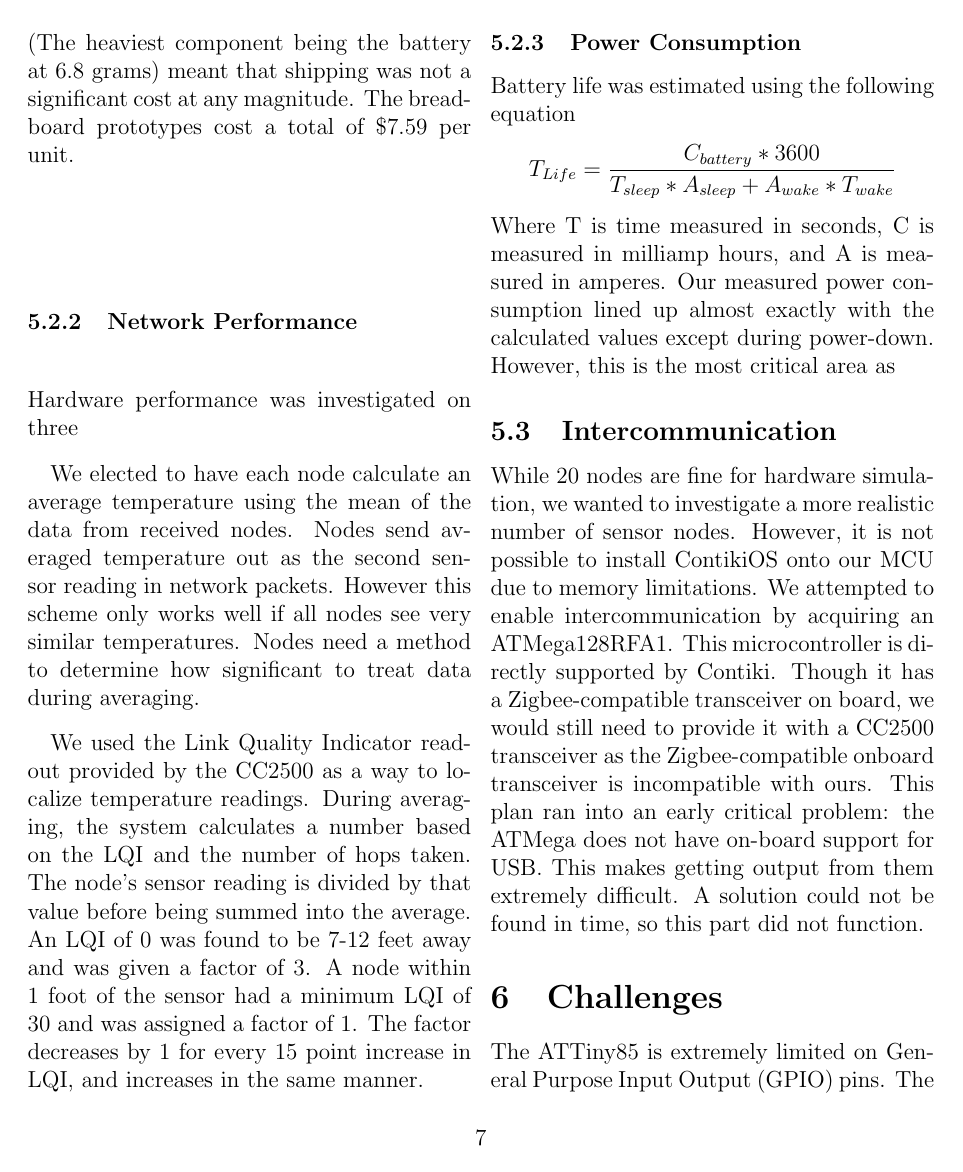
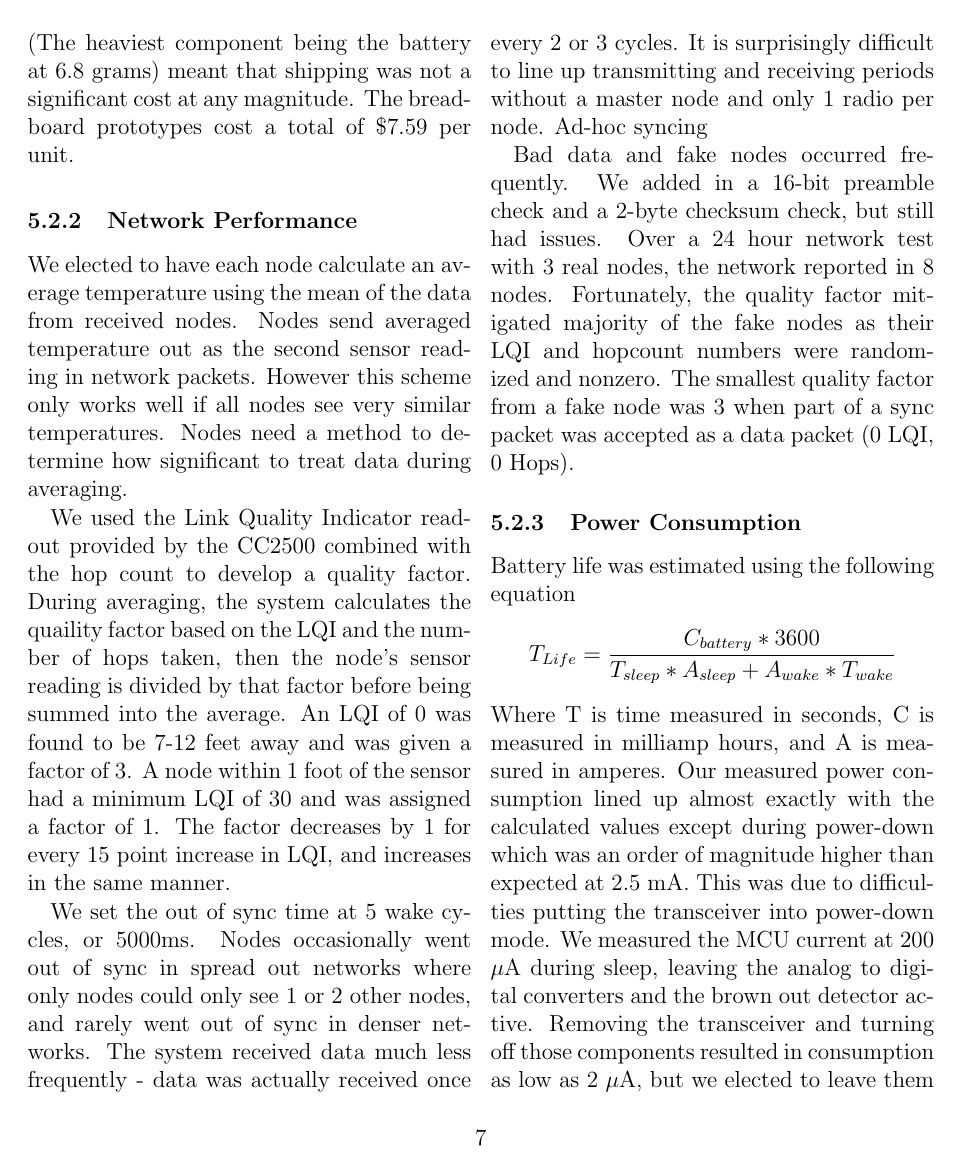
Before and after one commit to DougZorn/GumboNode, a LaTeX paper (doc/paper/main.tex, which reads doc/paper/evaluation.tex): page 7 of 9 before the commit and page 7 of 10 after it. Compiled offline with pdfLaTeX.

Commit message:
Added more to evaluation. Added future works section

```diff
--- a/doc/paper/evaluation.tex
+++ b/doc/paper/evaluation.tex
@@ -113,16 +113,20 @@ As the primary purpose of this project is to produce inexpensive sensor networks
 Table 3 shows the overall parts cost. CC2500 and ATTiny costs were taken from Mouser.com. CR2450 cost information came from Amazon for cost at 1, and AliExpress for cost at 10 and 1000. Costs not included are PCB fabrication, as the system has not left the breadboard phase at the time of this writing. Also not included are shipping costs as the lightweight nature of the components (The heaviest component being the battery at 6.8 grams) meant that shipping was not a significant cost at any magnitude. The breadboard prototypes cost a total of \$7.59 per unit.
 
 \subsubsection{Network Performance}
-Hardware performance was investigated on three
-
 We elected to have each node calculate an average temperature using the mean of the data from received nodes. Nodes send averaged temperature out as the second sensor reading in network packets. However this scheme only works well if all nodes see very similar temperatures. Nodes need a method to determine how significant to treat data during averaging.
 
-We used the Link Quality Indicator readout provided by the CC2500 as a way to localize temperature readings. During averaging, the system calculates a number based on the LQI and the number of hops taken. The node's sensor reading is divided by that value before being summed into the average. An LQI of 0 was found to be 7-12 feet away and was given a factor of 3. A node within 1 foot of the sensor had a minimum LQI of 30 and was assigned a factor of 1. The factor decreases by 1 for every 15 point increase in LQI, and increases in the same manner.
+We used the Link Quality Indicator readout provided by the CC2500 combined with the hop count to develop a quality factor. During averaging, the system calculates the quaility factor based on the LQI and the number of hops taken, then the node's sensor reading is divided by that factor before being summed into the average. An LQI of 0 was found to be 7-12 feet away and was given a factor of 3. A node within 1 foot of the sensor had a minimum LQI of 30 and was assigned a factor of 1. The factor decreases by 1 for every 15 point increase in LQI, and increases in the same manner.
+
+We set the out of sync time at 5 wake cycles, or 5000ms. Nodes occasionally went out of sync in spread out networks where only nodes could only see 1 or 2 other nodes, and rarely went out of sync in denser networks. The system received data much less frequently - data was actually received once every 2 or 3 cycles. It is surprisingly difficult to line up transmitting and receiving periods without a master node and only 1 radio per node. Ad-hoc syncing
+
+Bad data and fake nodes occurred  frequently. We added in a 16-bit preamble check and a 2-byte checksum check, but still had issues. Over a 24 hour network test with 3 real nodes, the network reported in 8 nodes. Fortunately, the quality factor mitigated majority of the fake nodes as their LQI and hopcount numbers were randomized and nonzero. The smallest quality factor from a fake node was 3 when part of a sync packet was accepted as a data packet (0 LQI, 0 Hops).
 
 \subsubsection{Power Consumption}
 Battery life was estimated using the following equation
 \[T_{Life}=\frac{C_{battery} * 3600}{T_{sleep}*A_{sleep} + A_{wake}*T_{wake}}\] Where T is time measured in seconds, C is measured in milliamp hours, and A is measured in amperes.
-Our measured power consumption lined up almost exactly with the calculated values except during power-down. However, this is the most critical area as
+Our measured power consumption lined up almost exactly with the calculated values except during power-down which was an order of magnitude higher than expected at 2.5 mA. This was due to difficulties putting the transceiver into power-down mode. We measured the MCU current at 200 $\mu$A during sleep, leaving the analog to digital converters and the brown out detector active. Removing the transceiver and turning off those components resulted in consumption as low as 2 $\mu$A, but we elected to leave them on as it introduced complexity during startup and the transceiver's inability to sleep meant that further power optimization on the MCU would not significantly impact battery life.
+
+The system spends 1 second in sleep followed by 1 second in wake for a 50\% duty cycle. We tested the system with two coin batteries: our proposed CR2450 battery, and a CR2032 battery. The CR2450 had an estimated 60 hours of battery life, while the CR2032 had an estimated 22 hours of battery life.
 
 \subsection{Intercommunication}
 
@@ -142,4 +146,4 @@ Our measured power consumption lined up almost exactly with the calculated value
   }
 \end{figure}
 
-While 20 nodes are fine for hardware simulation, we wanted to investigate a more realistic number of sensor nodes. However, it is not possible to install ContikiOS onto our MCU due to memory limitations. We attempted to enable intercommunication by acquiring an ATMega128RFA1. This microcontroller is directly supported by Contiki. Though it has a Zigbee-compatible transceiver on board, we would still need to provide it with a CC2500 transceiver as the Zigbee-compatible onboard transceiver is incompatible with ours. This plan ran into an early critical problem: the ATMega does not have on-board support for USB. This makes getting output from them extremely difficult. A solution could not be found in time, so this part did not function.
+While 20 nodes are fine for hardware simulation, we wanted to investigate a more realistic number of sensor nodes. However, it is not possible to install ContikiOS onto our MCU due to memory limitations. We attempted to enable intercommunication by acquiring an ATMega128RFA1. This microcontroller is directly supported by Contiki. Though it has a Zigbee-compatible transceiver on board, we would still need to provide it with a CC2500 transceiver as the Zigbee-compatible onboard transceiver is incompatible with ours. This plan ran into an early critical problem: the ATMega does not have on-board support for USB. This makes getting output from them extremely difficult. A solution could not be found in time, so this part remains unfinished.
```
Also changed, not shown: doc/paper/future_work.tex (added, +4 -0 lines), doc/paper/main.tex (+1 -0 lines), doc/paper/images/data_packet.png, doc/paper/main.pdf, 3 other files.
